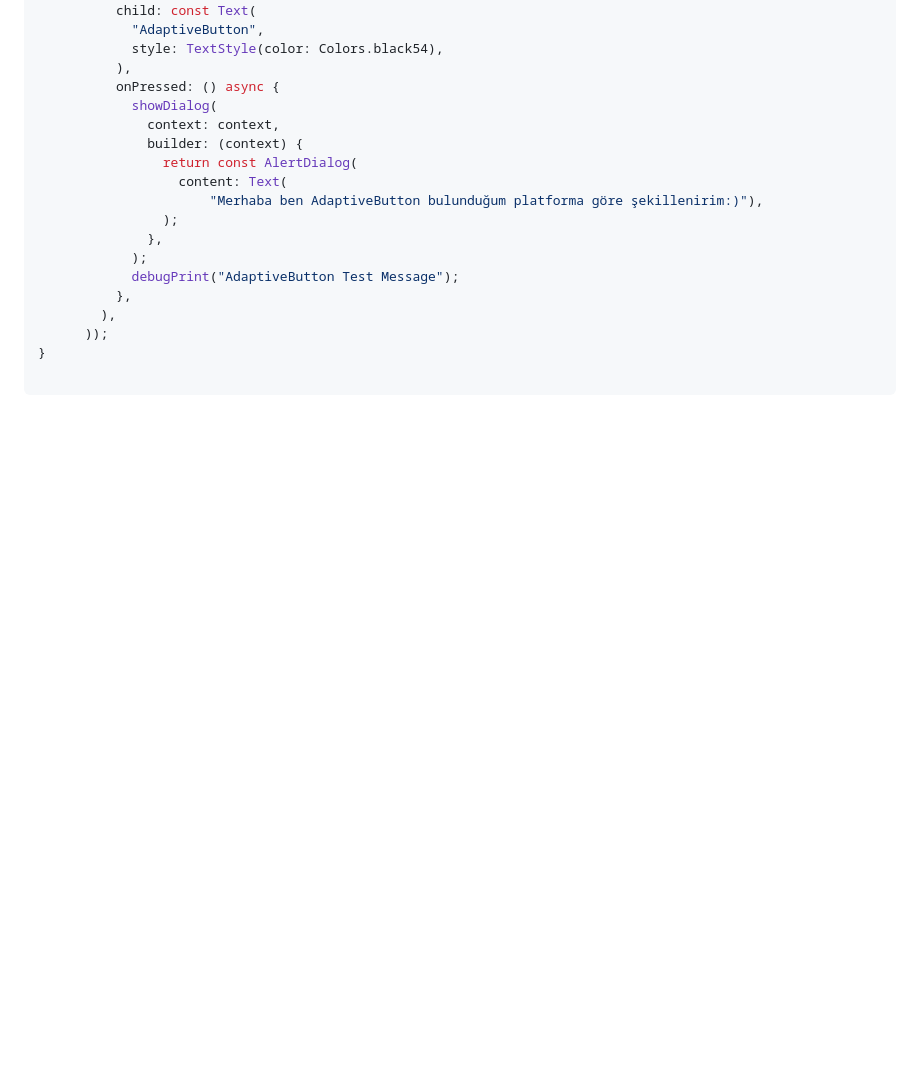
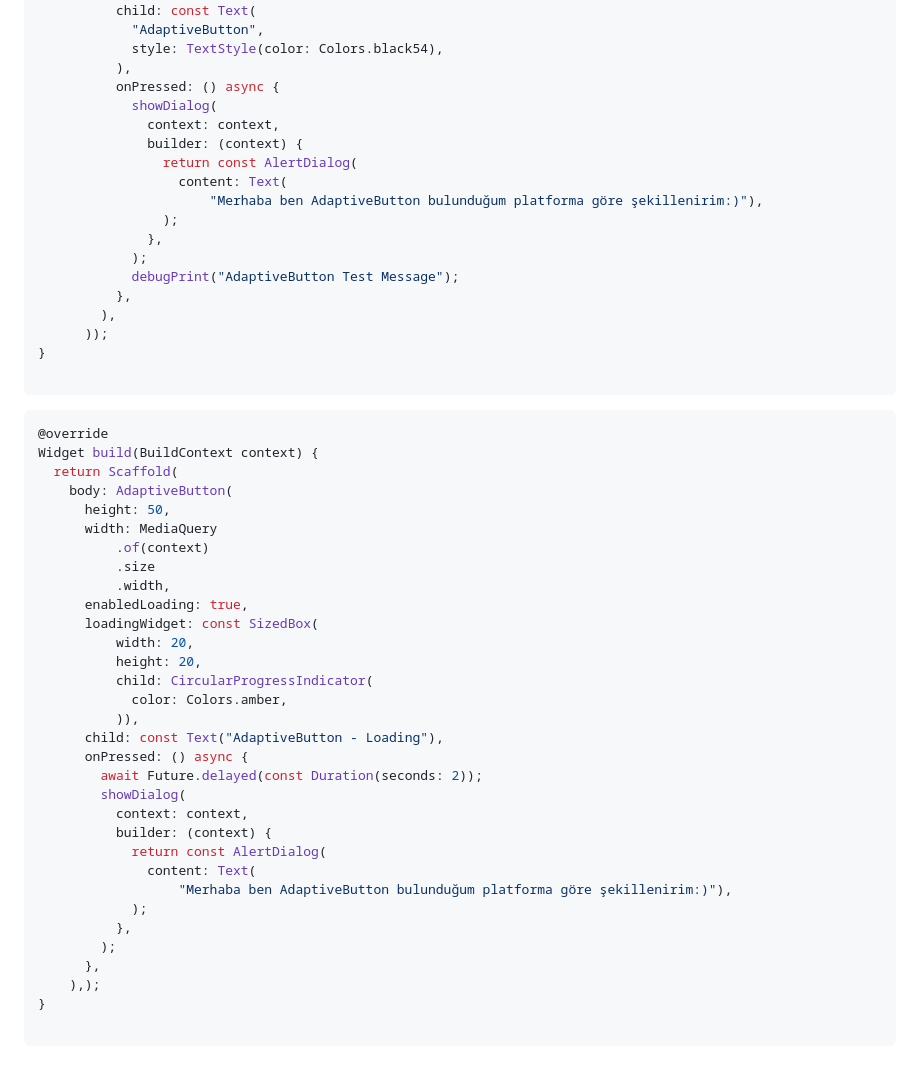
Before and after one commit to eotacioglu/adaptive_button, a Markdown page: README.md, the part around the change printed below. Drawn GitHub-style; blank space fills up the shorter version.

````diff
--- a/README.md
+++ b/README.md
@@ -85,3 +86,38 @@ Widget build(BuildContext context) {
 }
 
 ```
+
+```dart
+@override
+Widget build(BuildContext context) {
+  return Scaffold(
+    body: AdaptiveButton(
+      height: 50,
+      width: MediaQuery
+          .of(context)
+          .size
+          .width,
+      enabledLoading: true,
+      loadingWidget: const SizedBox(
+          width: 20,
+          height: 20,
+          child: CircularProgressIndicator(
+            color: Colors.amber,
+          )),
+      child: const Text("AdaptiveButton - Loading"),
+      onPressed: () async {
+        await Future.delayed(const Duration(seconds: 2));
+        showDialog(
+          context: context,
+          builder: (context) {
+            return const AlertDialog(
+              content: Text(
+                  "Merhaba ben AdaptiveButton bulunduğum platforma göre şekillenirim:)"),
+            );
+          },
+        );
+      },
+    ),);
+}
+
+```
````
Also changed, not shown: other parts of README.md (+2 -1 lines), assets/1.png (added), assets/2.png (added).
